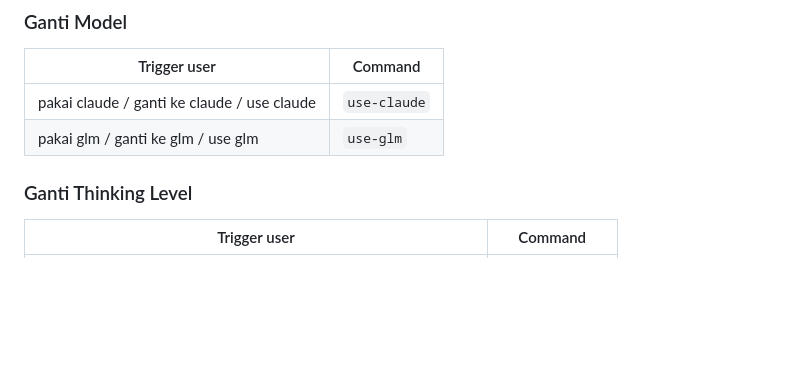
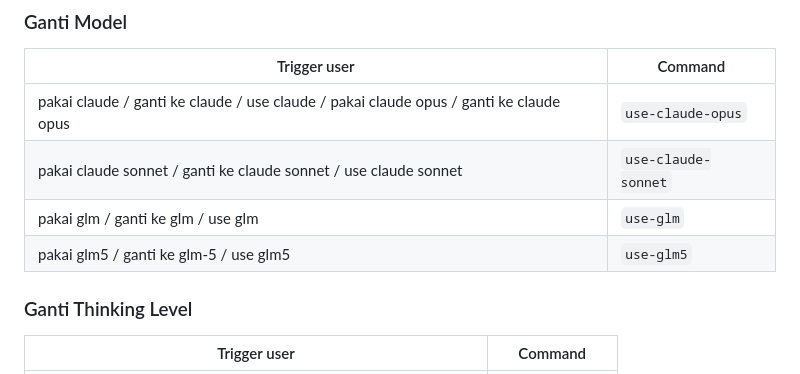
Before and after one commit to Openclaw558/workspace, a Markdown page: TOOLS.md, the part around the change. GitHub-like rendering; blank space fills up the shorter version.

Commit message:
docs: Update Claude model command and add new Claude Sonnet and GLM-5 model commands to `TOOLS.md`.

```diff
--- a/TOOLS.md
+++ b/TOOLS.md
@@ -129,8 +129,10 @@ Setelah eksekusi alias, jalankan juga: `openclaw gateway restart`
 ### Ganti Model
 | Trigger user | Command |
 |---|---|
-| pakai claude / ganti ke claude / use claude | `use-claude` |
+| pakai claude / ganti ke claude / use claude / pakai claude opus / ganti ke claude opus | `use-claude-opus` |
+| pakai claude sonnet / ganti ke claude sonnet / use claude sonnet | `use-claude-sonnet` |
 | pakai glm / ganti ke glm / use glm | `use-glm` |
+| pakai glm5 / ganti ke glm-5 / use glm5 | `use-glm5` |
 
 ### Ganti Thinking Level
 | Trigger user | Command |
```
